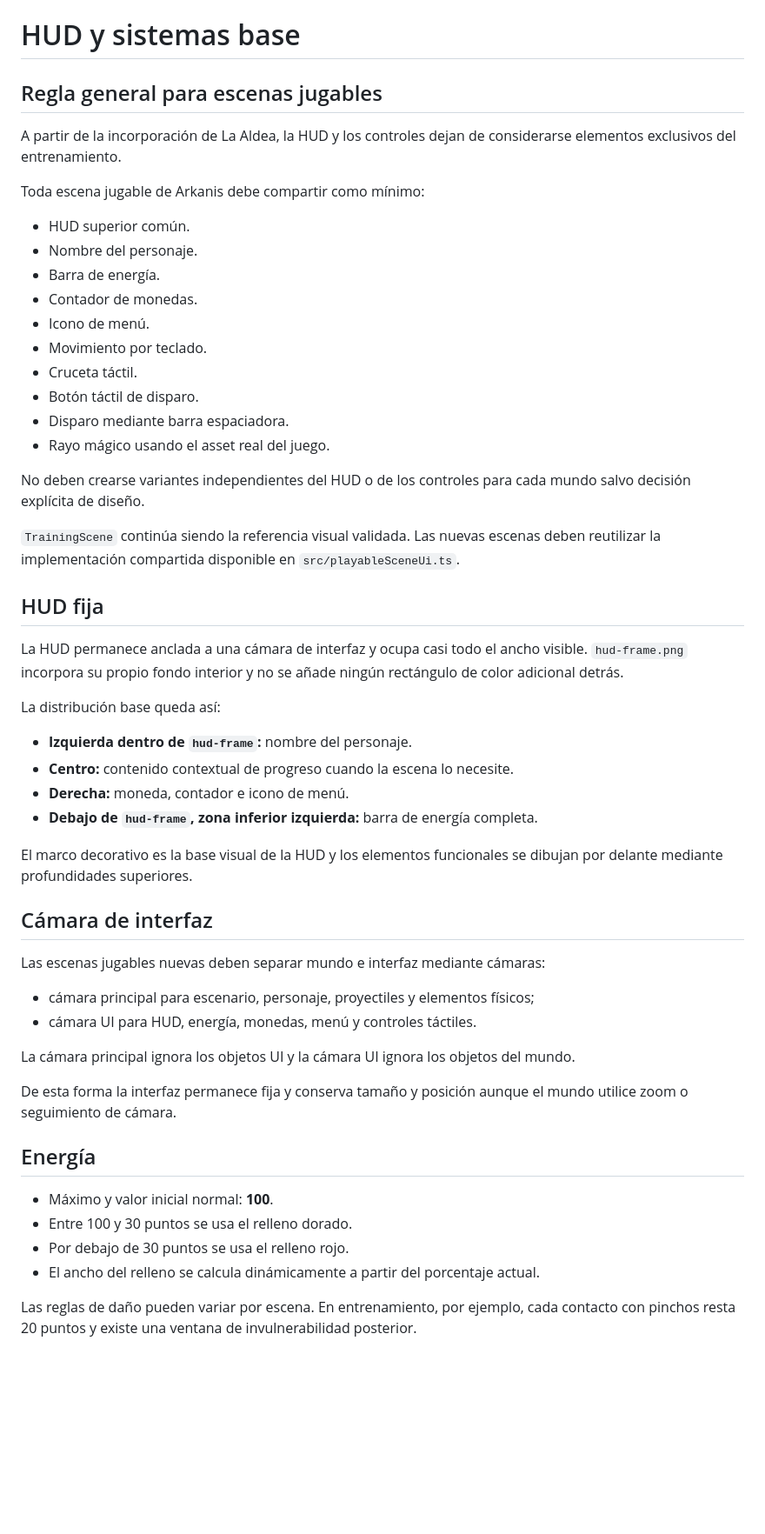
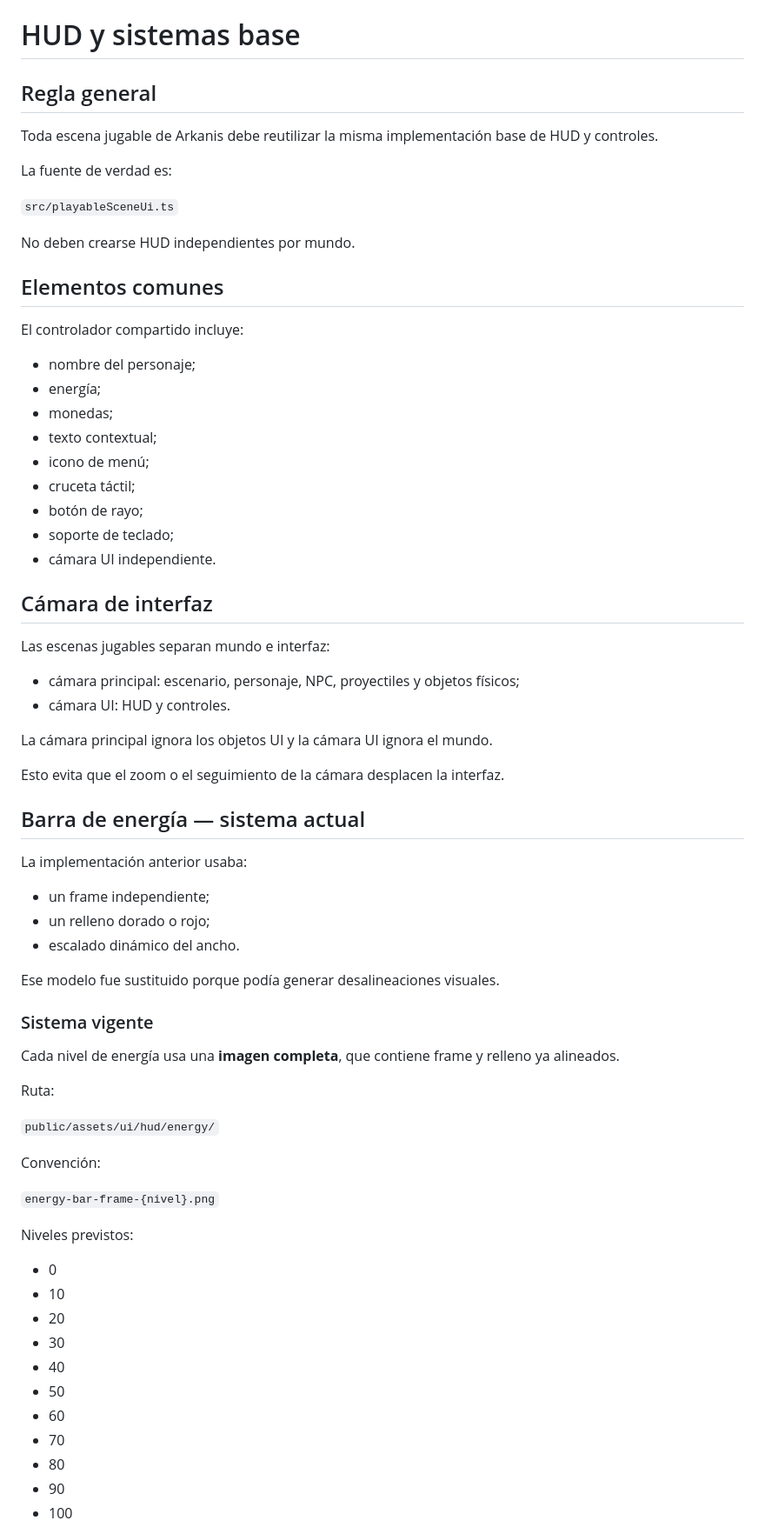
Before and after one commit to manelvencu/Arkanis, a Markdown page: docs/12-hud-y-sistemas-base.md, the part around one of its changes. Shown at 87% size. GitHub-like rendering; blank space fills up the shorter version.

Commit message:
Document current shared HUD and energy sprite system

```diff
--- a/docs/12-hud-y-sistemas-base.md
+++ b/docs/12-hud-y-sistemas-base.md
@@ -1,55 +1,73 @@
 # HUD y sistemas base
 
-## Regla general para escenas jugables
+## Regla general
 
-A partir de la incorporación de La Aldea, la HUD y los controles dejan de considerarse elementos exclusivos del entrenamiento.
+Toda escena jugable de Arkanis debe reutilizar la misma implementación base de HUD y controles.
 
-Toda escena jugable de Arkanis debe compartir como mínimo:
+La fuente de verdad es:
 
-- HUD superior común.
-- Nombre del personaje.
-- Barra de energía.
-- Contador de monedas.
-- Icono de menú.
-- Movimiento por teclado.
-- Cruceta táctil.
-- Botón táctil de disparo.
-- Disparo mediante barra espaciadora.
-- Rayo mágico usando el asset real del juego.
+`src/playableSceneUi.ts`
 
-No deben crearse variantes independientes del HUD o de los controles para cada mundo salvo decisión explícita de diseño.
+No deben crearse HUD independientes por mundo.
 
-`TrainingScene` continúa siendo la referencia visual validada. Las nuevas escenas deben reutilizar la implementación compartida disponible en `src/playableSceneUi.ts`.
+## Elementos comunes
 
-## HUD fija
+El controlador compartido incluye:
 
-La HUD permanece anclada a una cámara de interfaz y ocupa casi todo el ancho visible. `hud-frame.png` incorpora su propio fondo interior y no se añade ningún rectángulo de color adicional detrás.
-
-La distribución base queda así:
-
-- **Izquierda dentro de `hud-frame`:** nombre del personaje.
-- **Centro:** contenido contextual de progreso cuando la escena lo necesite.
-- **Derecha:** moneda, contador e icono de menú.
-- **Debajo de `hud-frame`, zona inferior izquierda:** barra de energía completa.
-
-El marco decorativo es la base visual de la HUD y los elementos funcionales se dibujan por delante mediante profundidades superiores.
+- nombre del personaje;
+- energía;
+- monedas;
+- texto contextual;
+- icono de menú;
+- cruceta táctil;
+- botón de rayo;
+- soporte de teclado;
+- cámara UI independiente.
 
 ## Cámara de interfaz
 
-Las escenas jugables nuevas deben separar mundo e interfaz mediante cámaras:
+Las escenas jugables separan mundo e interfaz:
 
-- cámara principal para escenario, personaje, proyectiles y elementos físicos;
-- cámara UI para HUD, energía, monedas, menú y controles táctiles.
+- cámara principal: escenario, personaje, NPC, proyectiles y objetos físicos;
+- cámara UI: HUD y controles.
 
-La cámara principal ignora los objetos UI y la cámara UI ignora los objetos del mundo.
+La cámara principal ignora los objetos UI y la cámara UI ignora el mundo.
 
-De esta forma la interfaz permanece fija y conserva tamaño y posición aunque el mundo utilice zoom o seguimiento de cámara.
+Esto evita que el zoom o el seguimiento de la cámara desplacen la interfaz.
 
-## Energía
+## Barra de energía — sistema actual
 
-- Máximo y valor inicial normal: **100**.
-- Entre 100 y 30 puntos se usa el relleno dorado.
-- Por debajo de 30 puntos se usa el relleno rojo.
-- El ancho del relleno se calcula dinámicamente a partir del porcentaje actual.
+La implementación anterior usaba:
 
-Las reglas de daño pueden variar por escena. En entrenamiento, por ejemplo, cada contacto con pinchos resta 20 puntos y existe una ventana de invulnerabilidad posterior.
+- un frame independiente;
+- un relleno dorado o rojo;
+- escalado dinámico del ancho.
+
+Ese modelo fue sustituido porque podía generar desalineaciones visuales.
+
+### Sistema vigente
+
+Cada nivel de energía usa una **imagen completa**, que contiene frame y relleno ya alineados.
+
+Ruta:
+
+`public/assets/ui/hud/energy/`
+
+Convención:
+
+`energy-bar-frame-{nivel}.png`
+
+Niveles previstos:
+
+- 0
+- 10
+- 20
+- 30
+- 40
+- 50
+- 60
+- 70
+- 80
+- 90
+- 100
+
```
Also changed, not shown: other parts of docs/12-hud-y-sistemas-base.md (+84 -62 lines).
